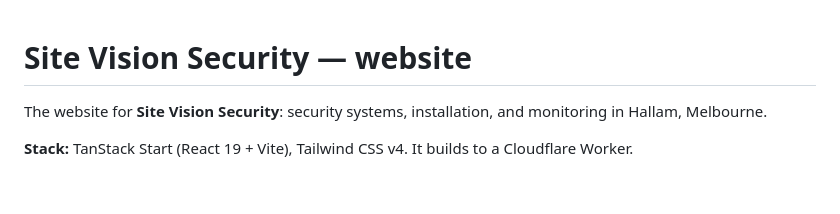
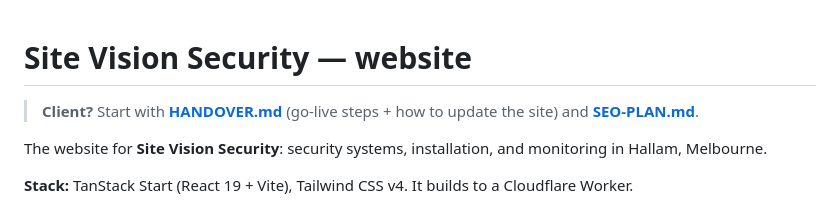
Before and after one commit to Prasanna14y/site-vision, a Markdown page: README.md, the part around the change. Drawn GitHub-style; blank space fills up the shorter version.

Commit message:
Client handover guide and 6-month SEO plan

```diff
--- a/README.md
+++ b/README.md
@@ -1,4 +1,6 @@
 # Site Vision Security — website
+
+> **Client?** Start with **[HANDOVER.md](HANDOVER.md)** (go-live steps + how to update the site) and **[SEO-PLAN.md](SEO-PLAN.md)**.
 
 The website for **Site Vision Security**: security systems, installation, and monitoring in Hallam, Melbourne.
 
```
Also changed, not shown: HANDOVER.md (added, +87 -0 lines), SEO-PLAN.md (added, +127 -0 lines).
